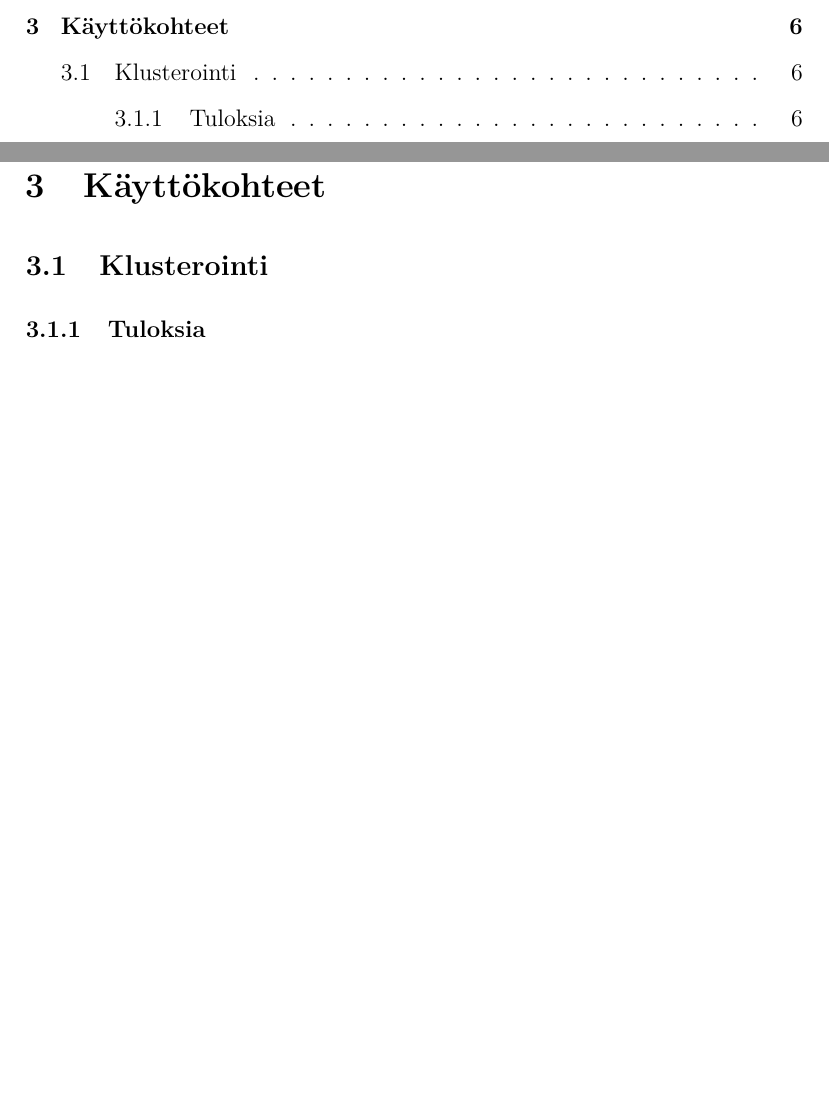
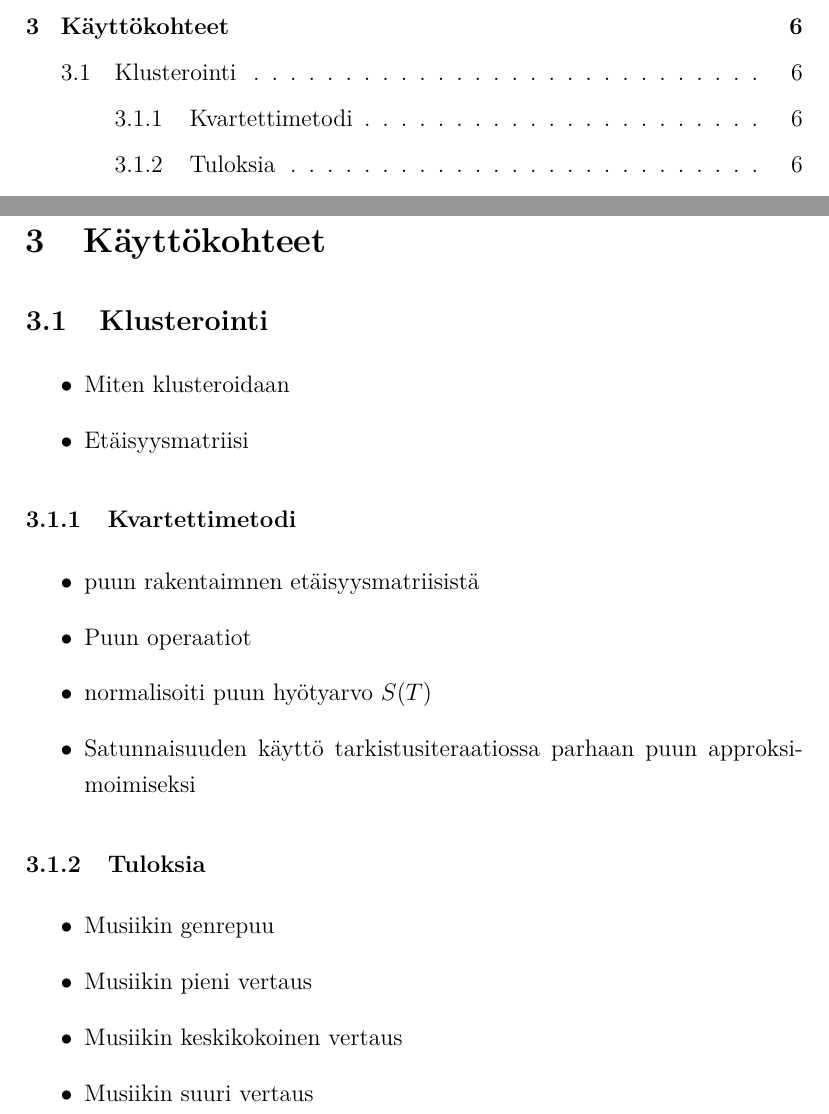
Before and after one commit to deiga/Bachelor-thesis-NCD-2013, a LaTeX document (tutkielma/aine.tex): two parts of pages 3 and 9 of 14 before the commit and two parts of pages 3 and 9 of 15 after it, joined at a grey line, cut so that both start at the same text, the shorter picture padded with empty space. The pictures show the PDF file tutkielma/aine.pdf that the author committed with the source.

Commit message:
Added lists of content to be fleshed out

```diff
--- a/tutkielma/aine.tex
+++ b/tutkielma/aine.tex
@@ -300,5 +304,21 @@
+    \subsubsection{Kvartettimetodi} % (fold)
+    \label{ssub:quartet_metodi}
+
+    \begin{itemize}
+      \item puun rakentaimnen etäisyysmatriisistä
+      \item Puun operaatiot
+      \item normalisoiti puun hyötyarvo $S(T)$
+      \item Satunnaisuuden käyttö tarkistusiteraatiossa parhaan puun approksimoimiseksi
+    \end{itemize}
+    % subsubsection quartet_metodi (end)
     \subsubsection{Tuloksia} % (fold)
     \label{ssub:tuloksia}
+      \begin{itemize}
+        \item Musiikin genrepuu
+        \item Musiikin pieni vertaus
+        \item Musiikin keskikokoinen vertaus
+        \item Musiikin suuri vertaus
+      \end{itemize}
 
     % subsubsection tuloksia (end)
   % subsection klusterointi (end)
```
Also changed, not shown: tutkielma/aine.pdf, tutkielma/aine.tex (18 more changed lines).
